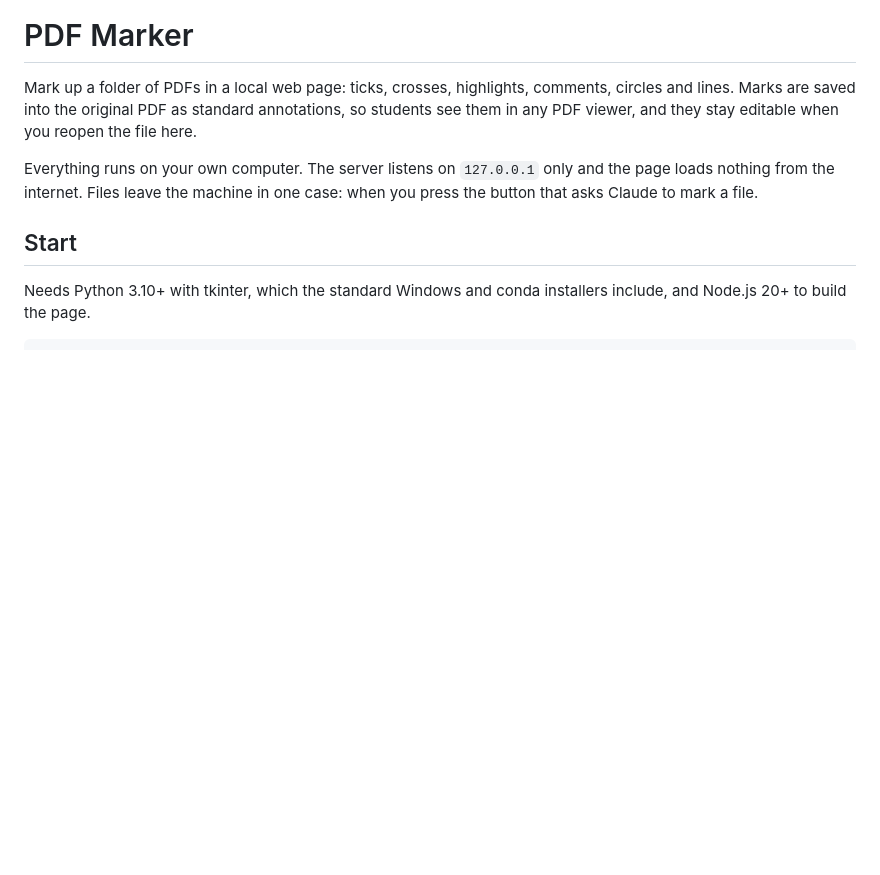
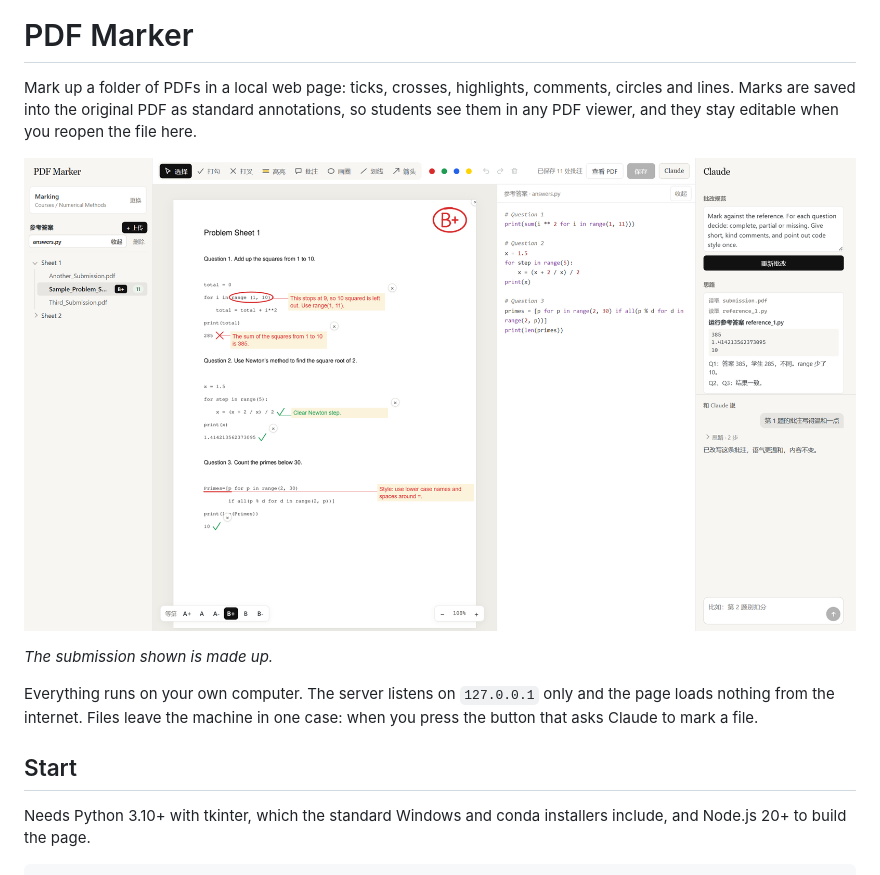
Before and after one commit to abaaba337/pdf-marker, a Markdown page: README.md, the part around the change. Drawn GitHub-style; pictures changed too: docs/screenshot.png (added); blank space fills up the shorter version.

```diff
--- a/README.md
+++ b/README.md
@@ -1,6 +1,10 @@
 # PDF Marker
 
 Mark up a folder of PDFs in a local web page: ticks, crosses, highlights, comments, circles and lines. Marks are saved into the original PDF as standard annotations, so students see them in any PDF viewer, and they stay editable when you reopen the file here.
+
+![PDF Marker with a marked page, a grade, a reference answer and a conversation with Claude](docs/screenshot.png)
+
+*The submission shown is made up.*
 
 Everything runs on your own computer. The server listens on `127.0.0.1` only and the page loads nothing from the internet. Files leave the machine in one case: when you press the button that asks Claude to mark a file.
 
```
Also changed, not shown: 2 other files.
